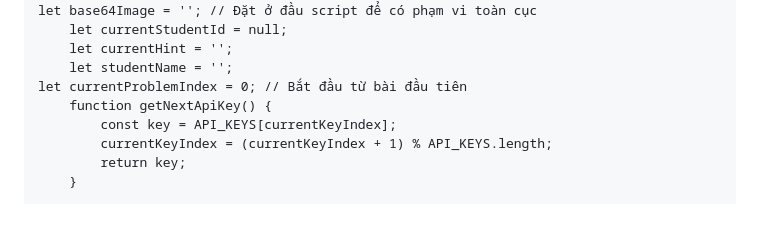
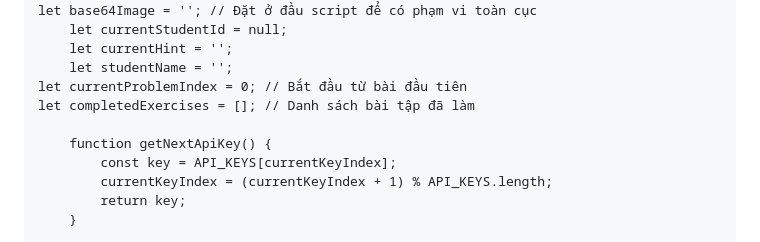
Before and after one commit to OnToanAnhDuong/BaoChay_THCS_LTT, a Markdown page: README.md, the part around the change printed below. Drawn GitHub-style; blank space fills up the shorter version.

```diff
--- a/README.md
+++ b/README.md
@@ -341,6 +341,8 @@ button.delete:hover {
         let currentHint = '';
         let studentName = '';
 	let currentProblemIndex = 0; // Bắt đầu từ bài đầu tiên
+    let completedExercises = []; // Danh sách bài tập đã làm
+
         function getNextApiKey() {
             const key = API_KEYS[currentKeyIndex];
             currentKeyIndex = (currentKeyIndex + 1) % API_KEYS.length;
```
Also changed, not shown: other parts of README.md (+7 -2 lines).
